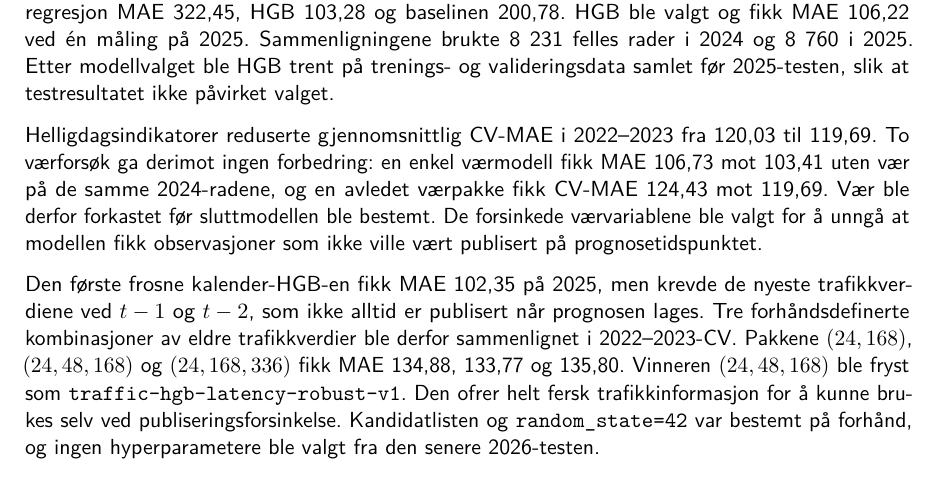
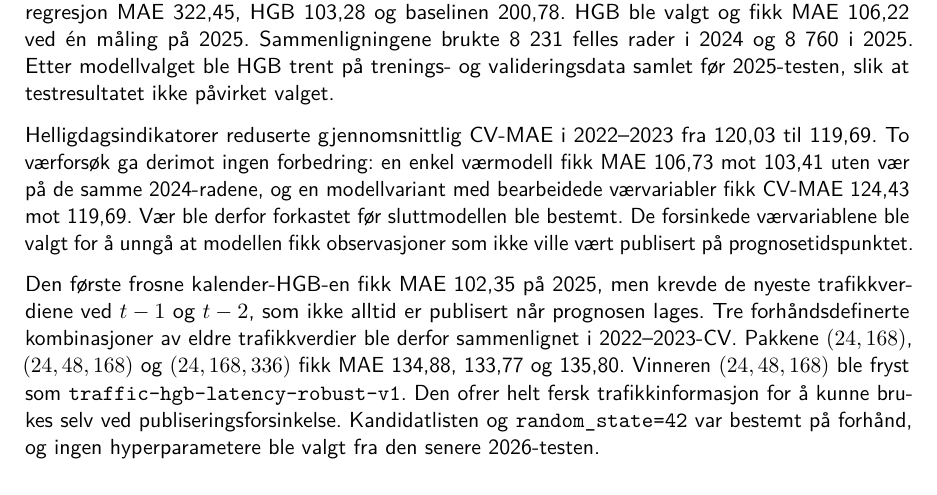
Before and after one commit to haavard186484/bergen-traffic-predictor, a LaTeX document (report/main.tex, which reads report/sections/03-modellering.tex): part of page 4 of 7, cut so that both start at the same text. Compiled offline with pdfLaTeX.

Commit message:
Legg til små endringer

```diff
--- a/report/sections/03-modellering.tex
+++ b/report/sections/03-modellering.tex
@@ -13,7 +13,7 @@ slik at testresultatet ikke påvirket valget.
 
 Helligdagsindikatorer reduserte gjennomsnittlig CV-MAE i 2022--2023 fra 120,03 til
 119,69. To værforsøk ga derimot ingen forbedring: en enkel værmodell fikk MAE 106,73
-mot 103,41 uten vær på de samme 2024-radene, og en avledet værpakke fikk CV-MAE
+mot 103,41 uten vær på de samme 2024-radene, og en modellvariant med bearbeidede værvariabler fikk CV-MAE
 124,43 mot 119,69. Vær ble derfor forkastet før sluttmodellen ble bestemt.
 De forsinkede værvariablene ble valgt for å unngå at modellen fikk observasjoner som
 ikke ville vært publisert på prognosetidspunktet.
```
Also changed, not shown: report/bergen-traffic-predictor-report.pdf.
